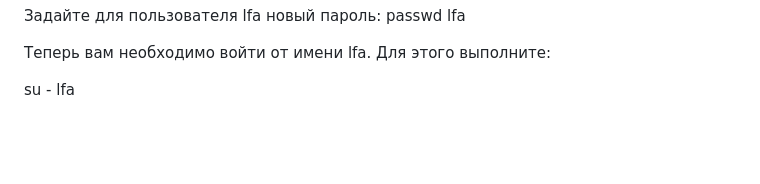
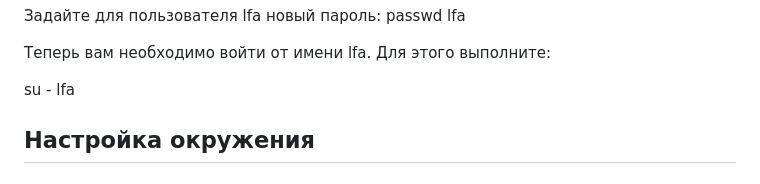
Before and after one commit to stm66/stm66.github.io, a Markdown page: work/arm_linux.md, the part around the change. Drawn GitHub-style; blank space fills up the shorter version.

Commit message:
нмшнмнмш

```diff
--- a/work/arm_linux.md
+++ b/work/arm_linux.md
@@ -87,3 +87,5 @@ passwd lfa
 Теперь вам необходимо войти от имени lfa. Для этого выполните:
 
 su - lfa
+
+## Настройка окружения
```
